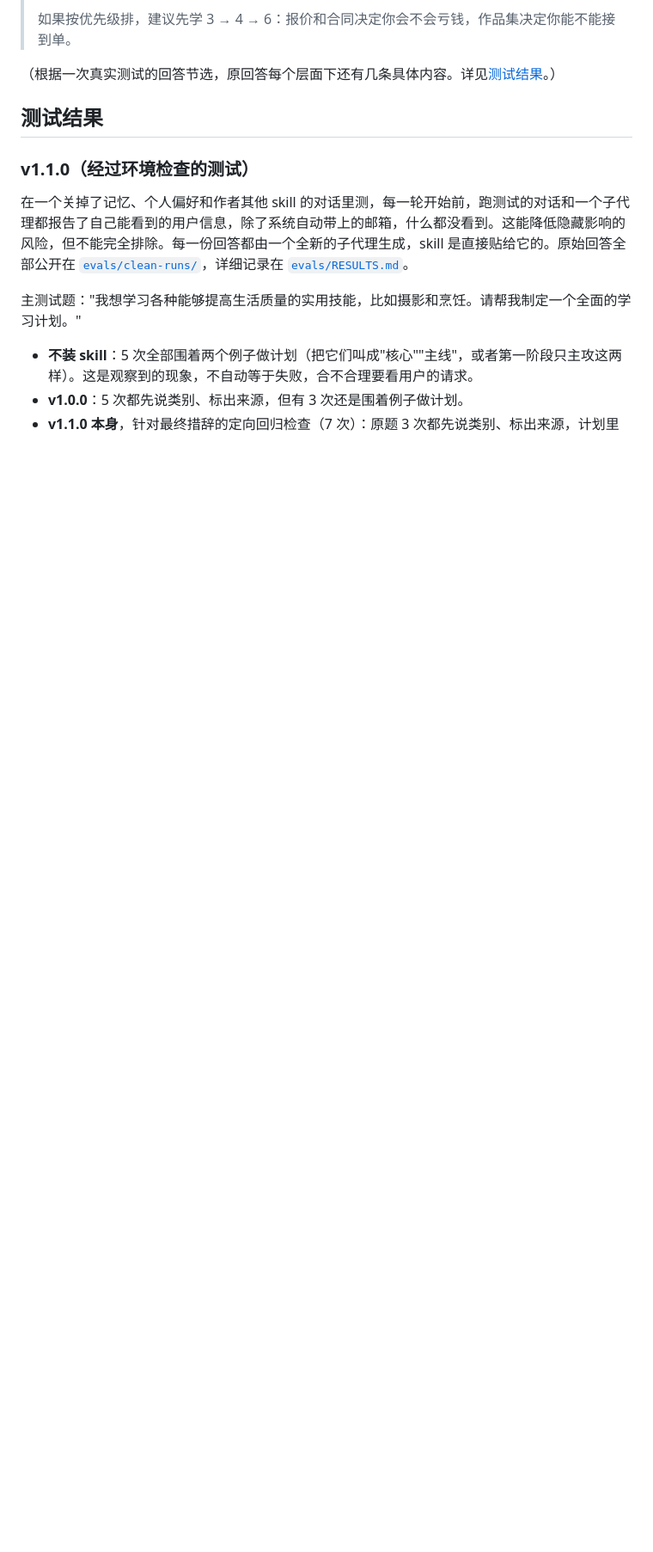
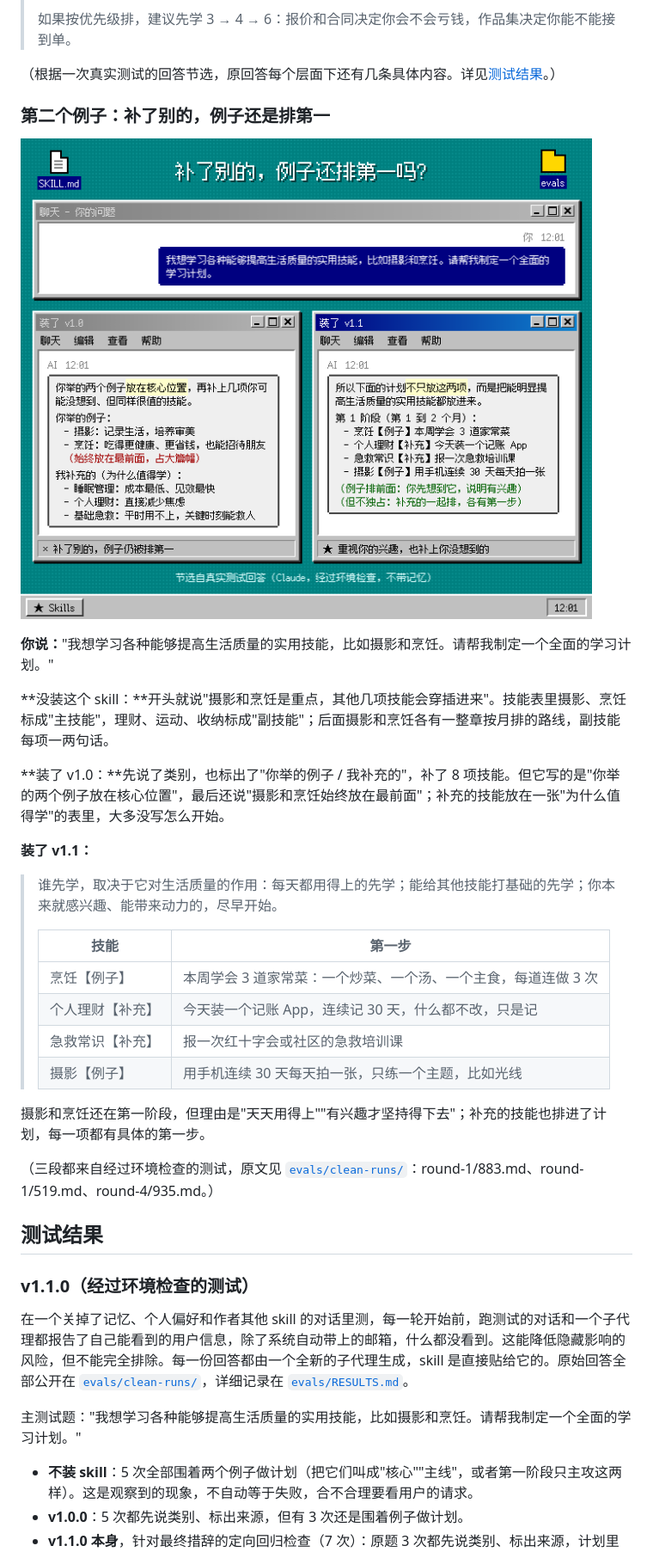
Before and after one commit to bogheorghiu/examples-are-not-requirements, a Markdown page: README.zh.md, the part around one of its changes. Shown at 86% size. Drawn GitHub-style; pictures changed too: assets/priority-zh.png (added); blank space fills up the shorter version.

```diff
--- a/README.zh.md
+++ b/README.zh.md
@@ -33,6 +38,31 @@
 > 如果按优先级排，建议先学 3 → 4 → 6：报价和合同决定你会不会亏钱，作品集决定你能不能接到单。
 
 （根据一次真实测试的回答节选，原回答每个层面下还有几条具体内容。详见[测试结果](#测试结果)。）
+
+### 第二个例子：补了别的，例子还是排第一
+
+![同一个问题，左边装了 v1.0：补了别的技能，但两个例子放在核心位置、占大篇幅；右边装了 v1.1：例子排在前面，但和补充的技能排在一起，每项都有第一步。](assets/priority-zh.png)
+
+**你说：**"我想学习各种能够提高生活质量的实用技能，比如摄影和烹饪。请帮我制定一个全面的学习计划。"
+
+**没装这个 skill：**开头就说"摄影和烹饪是重点，其他几项技能会穿插进来"。技能表里摄影、烹饪标成"主技能"，理财、运动、收纳标成"副技能"；后面摄影和烹饪各有一整章按月排的路线，副技能每项一两句话。
+
+**装了 v1.0：**先说了类别，也标出了"你举的例子 / 我补充的"，补了 8 项技能。但它写的是"你举的两个例子放在核心位置"，最后还说"摄影和烹饪始终放在最前面"；补充的技能放在一张"为什么值得学"的表里，大多没写怎么开始。
+
+**装了 v1.1：**
+
+> 谁先学，取决于它对生活质量的作用：每天都用得上的先学；能给其他技能打基础的先学；你本来就感兴趣、能带来动力的，尽早开始。
+>
+> | 技能 | 第一步 |
+> |---|---|
+> | 烹饪【例子】 | 本周学会 3 道家常菜：一个炒菜、一个汤、一个主食，每道连做 3 次 |
+> | 个人理财【补充】 | 今天装一个记账 App，连续记 30 天，什么都不改，只是记 |
+> | 急救常识【补充】 | 报一次红十字会或社区的急救培训课 |
+> | 摄影【例子】 | 用手机连续 30 天每天拍一张，只练一个主题，比如光线 |
+
+摄影和烹饪还在第一阶段，但理由是"天天用得上""有兴趣才坚持得下去"；补充的技能也排进了计划，每一项都有具体的第一步。
+
+（三段都来自经过环境检查的测试，原文见 [`evals/clean-runs/`](evals/clean-runs/)：round-1/883.md、round-1/519.md、round-4/935.md。）
 
 ## 测试结果
 
```
Also changed, not shown: other parts of README.zh.md (+7 -1 lines), README.md (+21 -1 lines), assets/priority-en.png (added).
